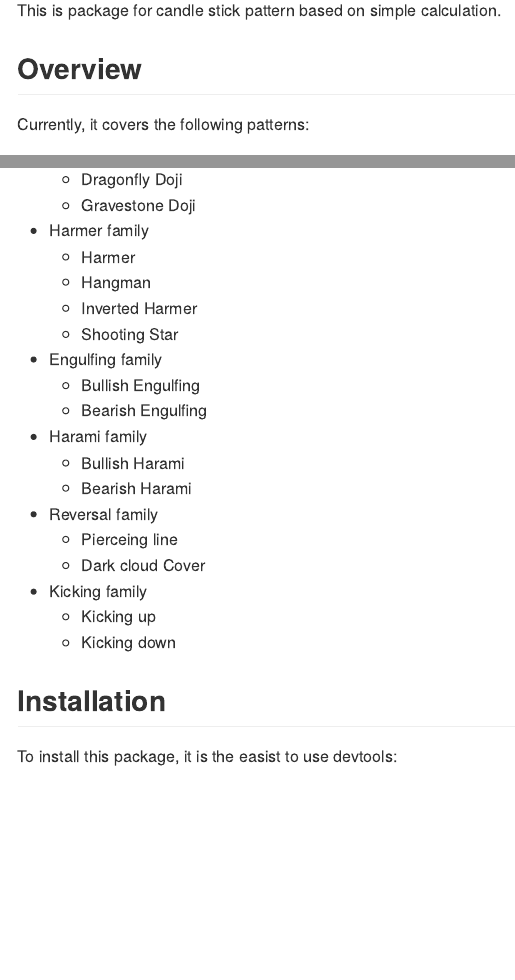
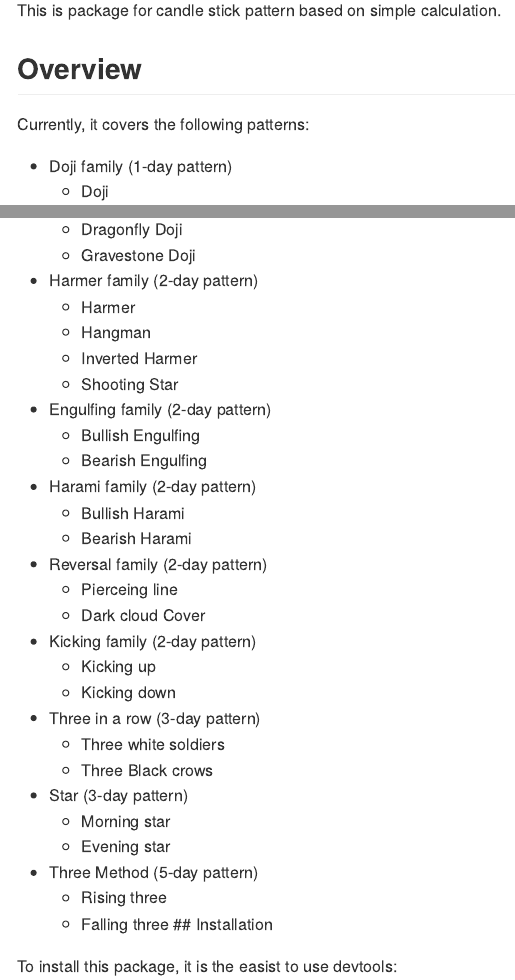
Before and after one commit to kochiuyu/CandleStickPattern, an R Markdown document (README.Rmd): the page in a window 1100 px wide, from 110 px down, and a second part further down, joined at a grey line. Rendered offline with R 4.5, knitr and Pandoc, with nearby package versions; some code elsewhere in the file could not run offline.

Commit message:
new readme

```diff
--- a/README.Rmd
+++ b/README.Rmd
@@ -16,33 +16,44 @@ This is package for candle stick pattern based on simple calculation.
 
 Currently, it covers the following patterns:
 
-- Doji family
+- Doji family (1-day pattern)
     - Doji
     - Dragonfly Doji
     - Gravestone Doji
 
-- Harmer family
+- Harmer family (2-day pattern)
     - Harmer
     - Hangman
     - Inverted Harmer
     - Shooting Star
 
-- Engulfing family
+- Engulfing family  (2-day pattern)
     - Bullish Engulfing
     - Bearish Engulfing
 
-- Harami family
+- Harami family (2-day pattern)
     - Bullish Harami
     - Bearish Harami
 
-- Reversal family
+- Reversal family (2-day pattern)
     - Pierceing line
     - Dark cloud Cover
 
-- Kicking family
+- Kicking family  (2-day pattern)
     - Kicking up
     - Kicking down
 
+- Three in a row (3-day pattern)
+    - Three white soldiers
+    - Three Black crows
+
+- Star (3-day pattern)
+    - Morning star
+    - Evening star
+
+- Three Method (5-day pattern)
+    - Rising three
+    - Falling three
 ## Installation
 
 To install this package, it is the easist to use devtools:
```
Also changed, not shown: TestingCode.R (+8 -1 lines).
